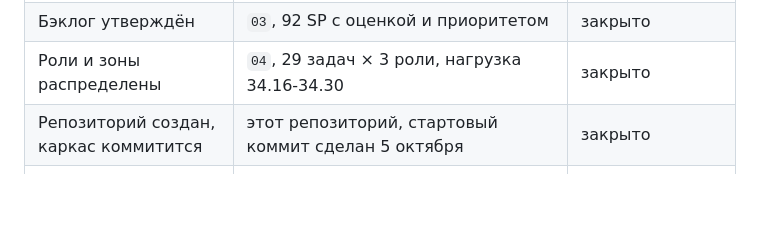
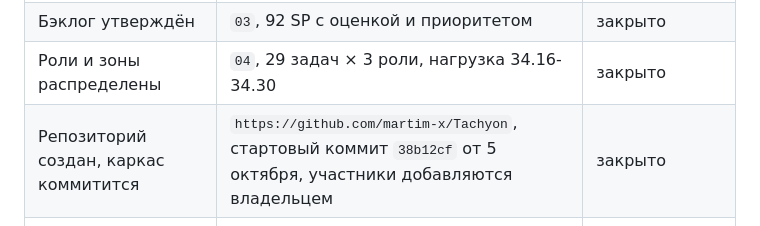
Before and after one commit to martim-x/Tachyon, a Markdown page: docs/00_интерфейс_документации.md, the part around the change. Drawn GitHub-style; blank space fills up the shorter version.

Commit message:
В гейт первого дня вписан реальный репозиторий и SHA стартового коммита

```diff
--- a/docs/00_интерфейс_документации.md
+++ b/docs/00_интерфейс_документации.md
@@ -43,7 +43,7 @@
 | Интерфейс приложения выбран и записан | `04` §«Формат интерфейса»: FastAPI + Jinja2 + HTMX, CRUD-экраны на серверных шаблонах, никакого SPA | закрыто |
 | Бэклог утверждён | `03`, 92 SP с оценкой и приоритетом | закрыто |
 | Роли и зоны распределены | `04`, 29 задач × 3 роли, нагрузка 34.16-34.30 | закрыто |
-| Репозиторий создан, каркас коммитится | этот репозиторий, стартовый коммит сделан 5 октября | закрыто |
+| Репозиторий создан, каркас коммитится | `https://github.com/martim-x/Tachyon`, стартовый коммит `38b12cf` от 5 октября, участники добавляются владельцем | закрыто |
 | Модель данных согласована до кода | `02` §3-4 (колонки и индексы), `08` неделя 1 (то же списком) | закрыто |
 | План на весь срок | `03` §«План по спринтам», на него ссылаются `04`, `05` и `08` | закрыто |
 | Бэклог заведён в трекер | `05` §«Как завести доску за 15 минут» | ждёт Jira, доска создаётся 6 октября |
```
